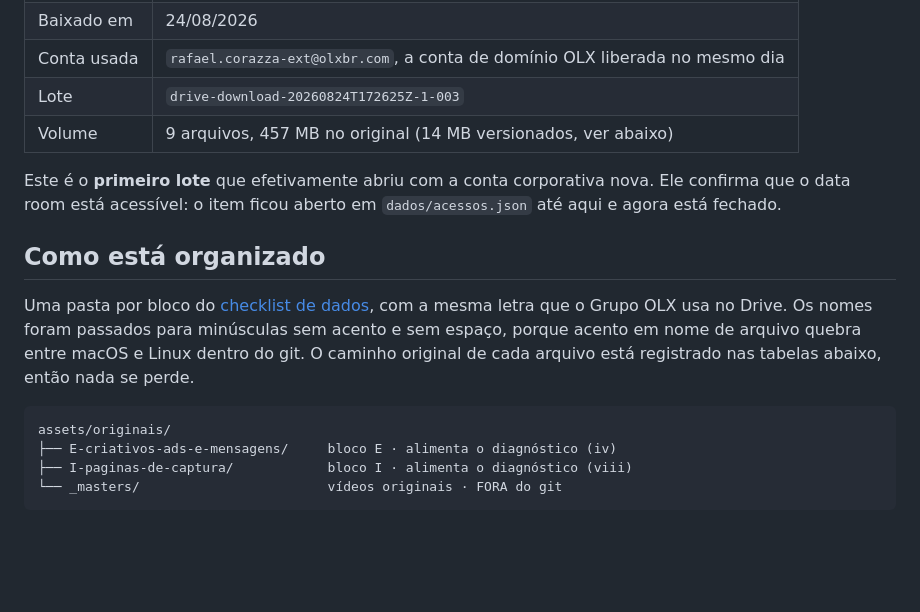
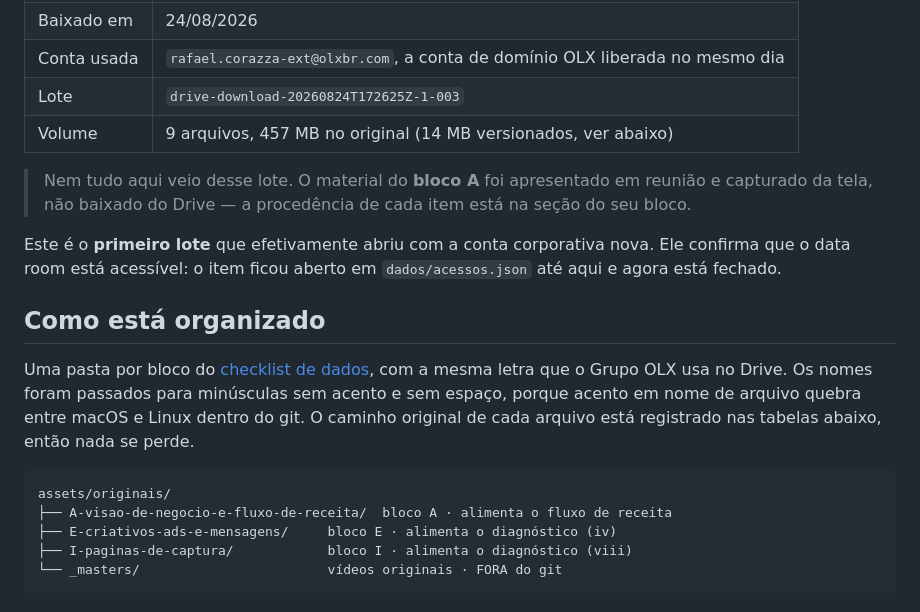
Before and after one commit to gina-eng/dre-grupo-olx, a Markdown page: assets/originais/README.md, the part around one of its changes. GitHub-like rendering; blank space fills up the shorter version.

````diff
--- a/assets/originais/README.md
+++ b/assets/originais/README.md
@@ -17,6 +17,9 @@ Material bruto que veio do **data room do Grupo OLX** (Google Drive). Nada aqui
 | Lote | `drive-download-20260824T172625Z-1-003` |
 | Volume | 9 arquivos, 457 MB no original (14 MB versionados, ver abaixo) |
 
+> Nem tudo aqui veio desse lote. O material do **bloco A** foi apresentado em reunião e capturado
+> da tela, não baixado do Drive — a procedência de cada item está na seção do seu bloco.
+
 Este é o **primeiro lote** que efetivamente abriu com a conta corporativa nova. Ele confirma que o
 data room está acessível: o item ficou aberto em `dados/acessos.json` até aqui e agora está fechado.
 
@@ -29,6 +32,7 @@ de cada arquivo está registrado nas tabelas abaixo, então nada se perde.
 
 ```
 assets/originais/
+├── A-visao-de-negocio-e-fluxo-de-receita/  bloco A · alimenta o fluxo de receita
 ├── E-criativos-ads-e-mensagens/     bloco E · alimenta o diagnóstico (iv)
 ├── I-paginas-de-captura/            bloco I · alimenta o diagnóstico (viii)
 └── _masters/                        vídeos originais · FORA do git
````
Also changed, not shown: other parts of assets/originais/README.md (+20 -0 lines), 02-diagnostico/README.md (+1 -0 lines), 02-diagnostico/jornada-do-cliente-profissional.md (added, +100 -0 lines), 06-reunioes/2026-08-28-jornada-do-cliente.md (added, +158 -0 lines), 06-reunioes/README.md (+1 -0 lines), assets/originais/A-visao-de-negocio-e-fluxo-de-receita/jornada-do-cliente-profissional.png (added).
